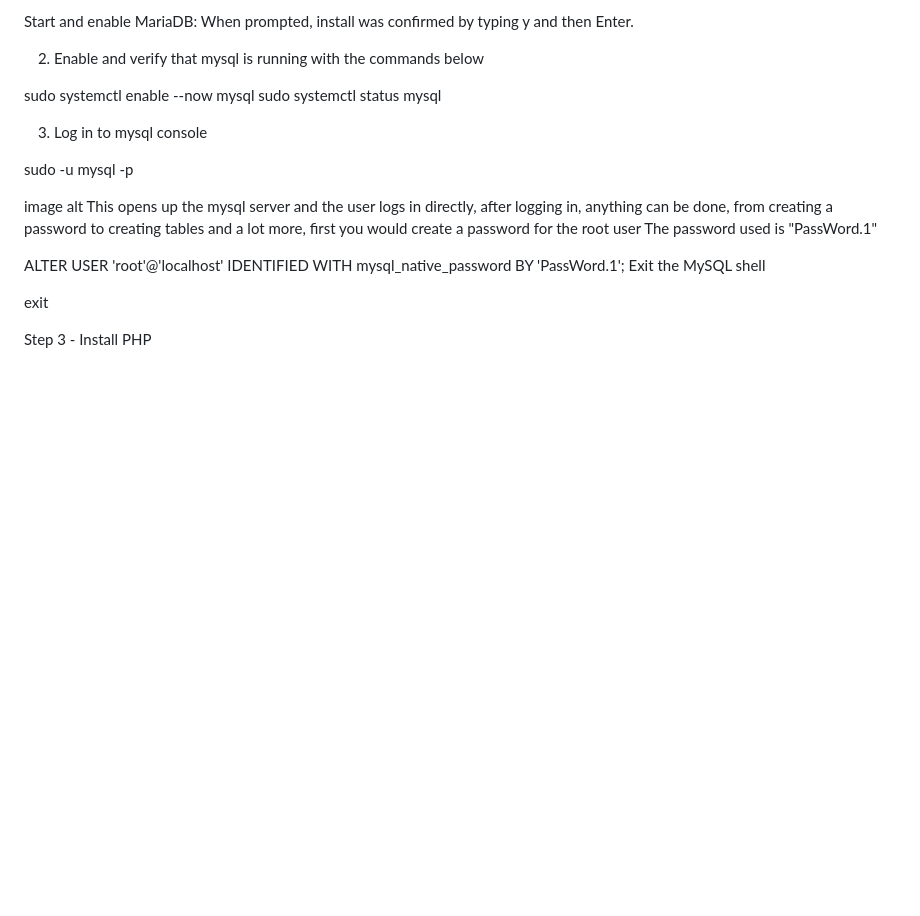
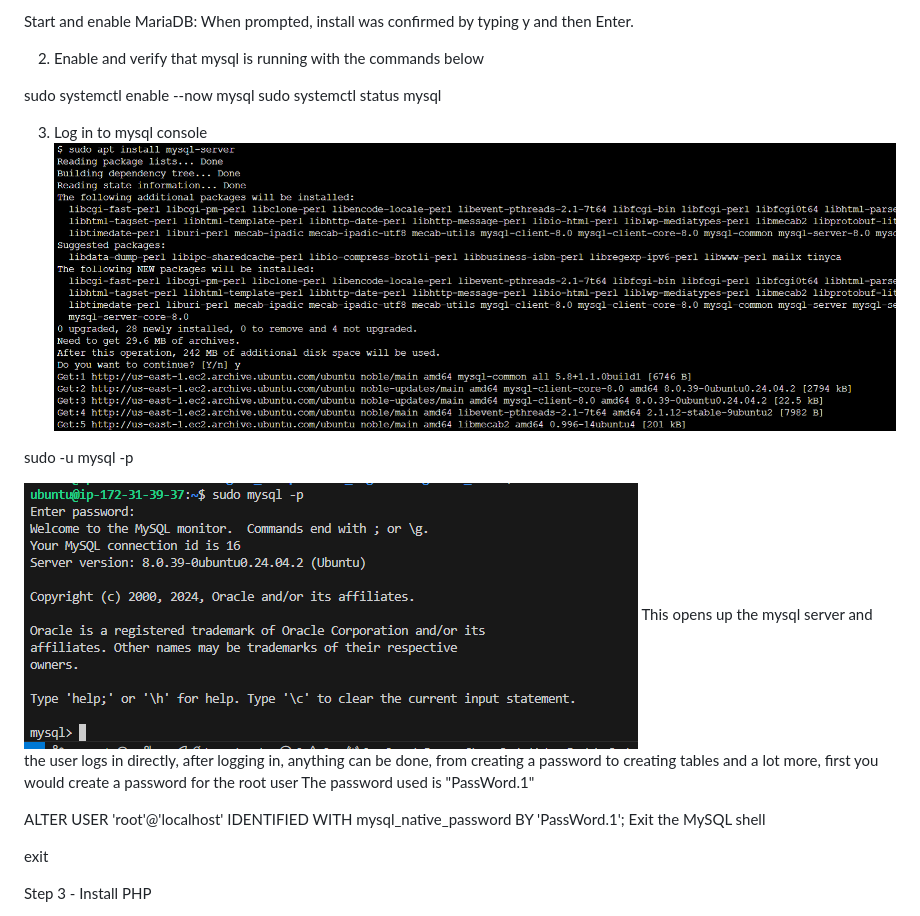
Before and after one commit to Likeness30/StegHub_DevOps-Cloud_Engineering, a Markdown page: LAMP_STACK/README.md, the part around the change. GitHub-like rendering; pictures changed too: LAMP_STACK/image/mysql_install.png (added); blank space fills up the shorter version.

Commit message:
Upload images

```diff
--- a/LAMP_STACK/README.md
+++ b/LAMP_STACK/README.md
@@ -66,10 +66,11 @@ sudo systemctl enable --now mysql
 sudo systemctl status mysql
 
 3. Log in to mysql console
+![alt text](image/mysql_install.png "mysql installation")
 
 sudo -u mysql -p
 
-image alt
+![alt text](image/mysql.PNG "inside mysql terminal")
 This opens up the mysql server and the user logs in directly, after logging in, anything can be done, from creating a password to creating tables and a lot more, first you would create a password for the root user The password used is "PassWord.1"
 
 ALTER USER 'root'@'localhost' IDENTIFIED WITH mysql_native_password BY 'PassWord.1';
```
Also changed, not shown: LAMP_STACK/image/mysql.PNG (renamed from LAMP_STACK/image/file3.PNG).
